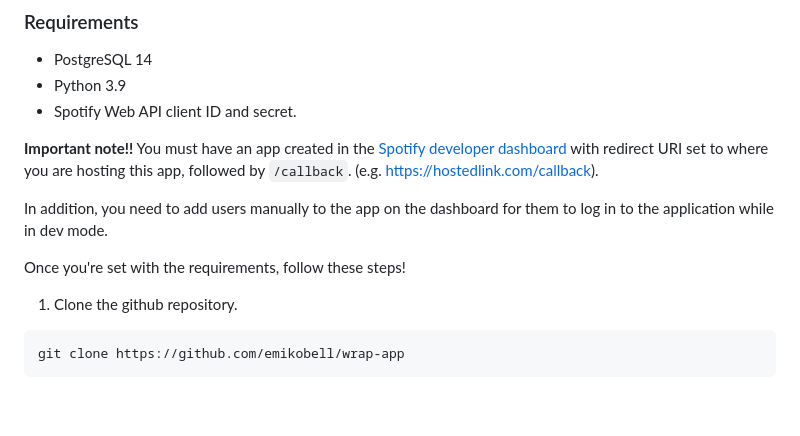
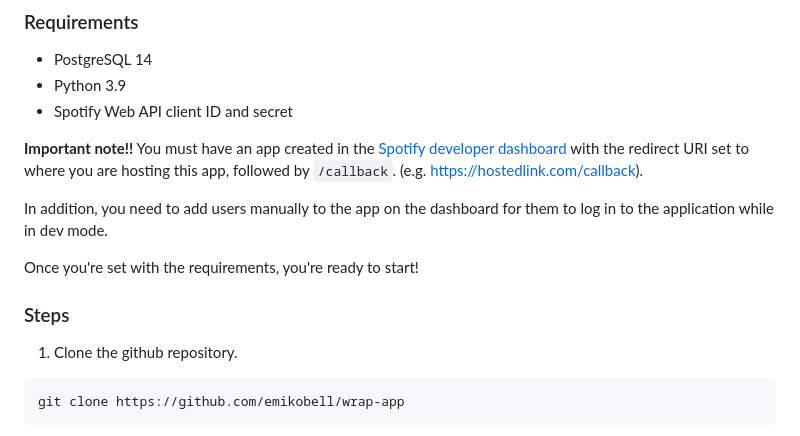
Before and after one commit to emikobell/wrap-app, a Markdown page: README.md, the part around the change. Rendered like a GitHub page; blank space fills up the shorter version.

Commit message:
Tweaks to README

````diff
--- a/README.md
+++ b/README.md
@@ -69,14 +69,16 @@ The compare feature shows you your listening history similarities over time.
 ### Requirements
 - PostgreSQL 14
 - Python 3.9
-- Spotify Web API client ID and secret.
+- Spotify Web API client ID and secret
 
 **Important note!!**
-You must have an app created in the [Spotify developer dashboard](https://developer.spotify.com/) with redirect URI set to where you are hosting this app, followed by `/callback`. (e.g. https://hostedlink.com/callback).
+You must have an app created in the [Spotify developer dashboard](https://developer.spotify.com/) with the redirect URI set to where you are hosting this app, followed by `/callback`. (e.g. https://hostedlink.com/callback).
 
 In addition, you need to add users manually to the app on the dashboard for them to log in to the application while in dev mode.
 
-Once you're set with the requirements, follow these steps!
+Once you're set with the requirements, you're ready to start!
+
+### Steps
 
 1. Clone the github repository.
 ```zsh
````
